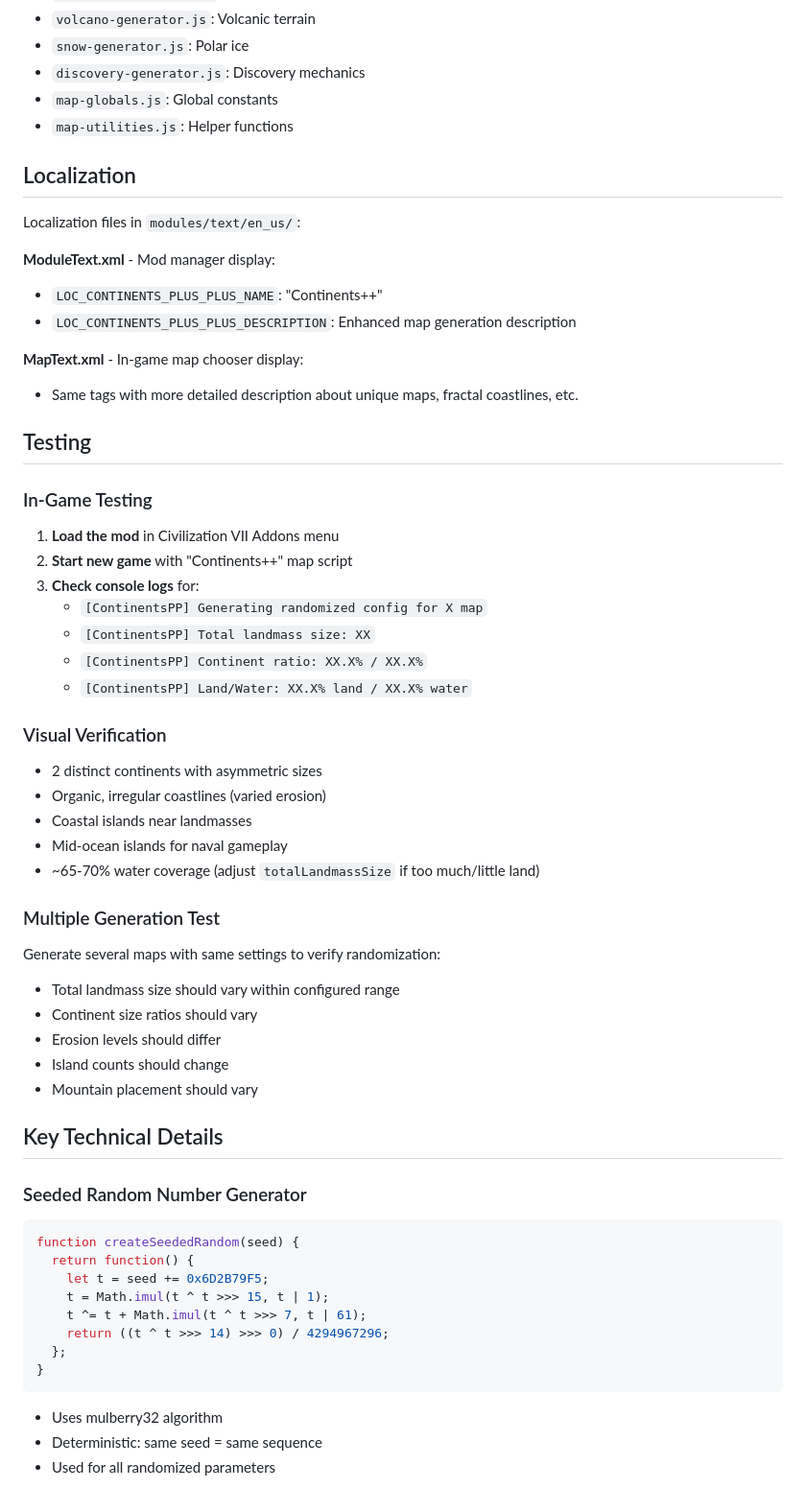
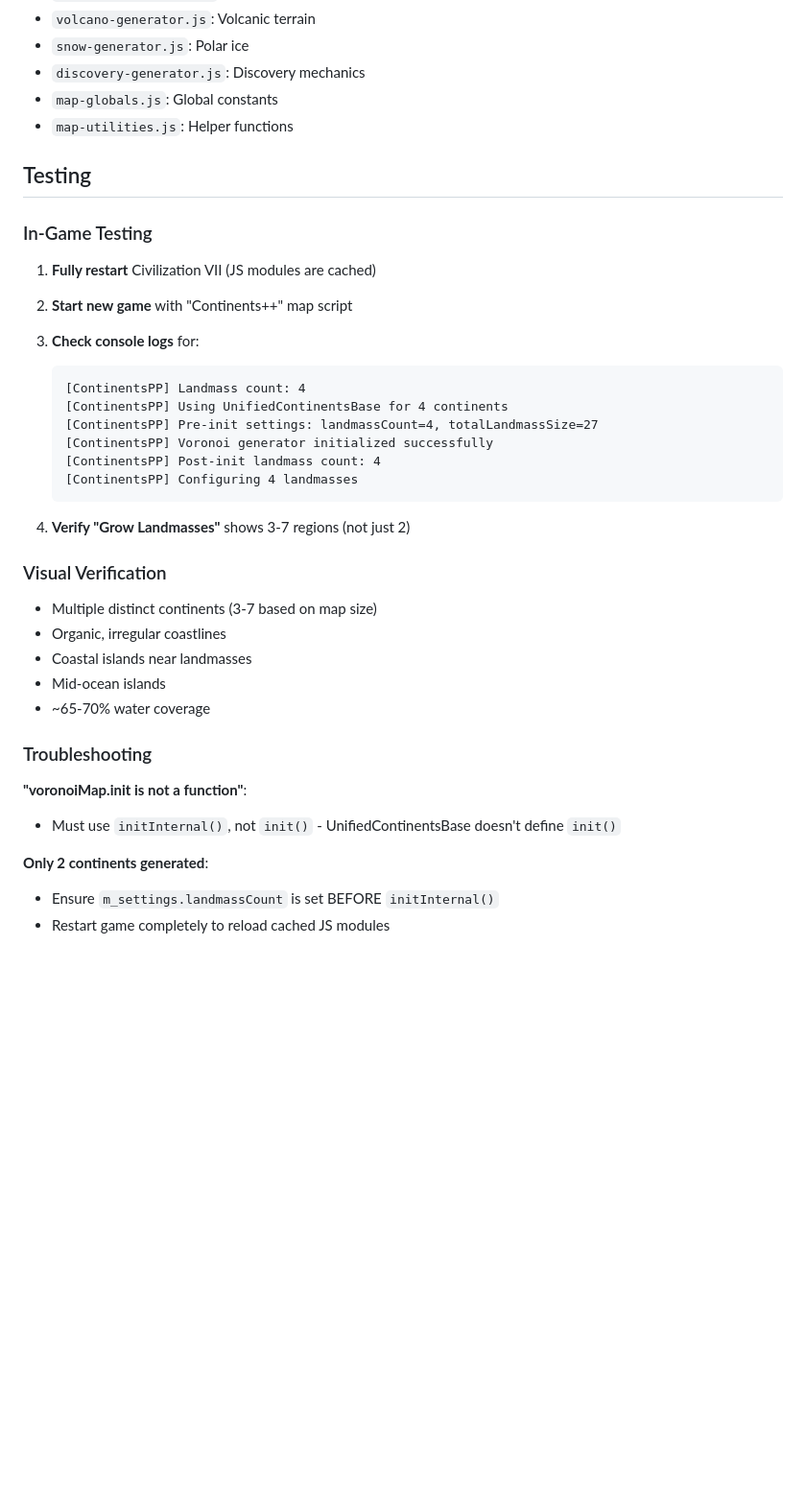
Before and after one commit to ghost-ng/ContinentsPlusPlus, a Markdown page: CLAUDE.md, the part around one of its changes. Shown at 96% size. GitHub-like rendering; blank space fills up the shorter version.

````diff
--- a/CLAUDE.md
+++ b/CLAUDE.md
@@ -167,62 +174,38 @@ From `/base-standard/maps/`:
 - `map-globals.js`: Global constants
 - `map-utilities.js`: Helper functions
 
-## Localization
-
-Localization files in `modules/text/en_us/`:
-
-**ModuleText.xml** - Mod manager display:
-- `LOC_CONTINENTS_PLUS_PLUS_NAME`: "Continents++"
-- `LOC_CONTINENTS_PLUS_PLUS_DESCRIPTION`: Enhanced map generation description
-
-**MapText.xml** - In-game map chooser display:
-- Same tags with more detailed description about unique maps, fractal coastlines, etc.
-
 ## Testing
 
 ### In-Game Testing
 
-1. **Load the mod** in Civilization VII Addons menu
+1. **Fully restart** Civilization VII (JS modules are cached)
 2. **Start new game** with "Continents++" map script
 3. **Check console logs** for:
-   - `[ContinentsPP] Generating randomized config for X map`
-   - `[ContinentsPP] Total landmass size: XX`
-   - `[ContinentsPP] Continent ratio: XX.X% / XX.X%`
-   - `[ContinentsPP] Land/Water: XX.X% land / XX.X% water`
+   ```
+   [ContinentsPP] Landmass count: 4
+   [ContinentsPP] Using UnifiedContinentsBase for 4 continents
+   [ContinentsPP] Pre-init settings: landmassCount=4, totalLandmassSize=27
+   [ContinentsPP] Voronoi generator initialized successfully
+   [ContinentsPP] Post-init landmass count: 4
+   [ContinentsPP] Configuring 4 landmasses
+   ```
+
+4. **Verify "Grow Landmasses"** shows 3-7 regions (not just 2)
 
 ### Visual Verification
 
-- 2 distinct continents with asymmetric sizes
-- Organic, irregular coastlines (varied erosion)
+- Multiple distinct continents (3-7 based on map size)
+- Organic, irregular coastlines
 - Coastal islands near landmasses
-- Mid-ocean islands for naval gameplay
-- ~65-70% water coverage (adjust `totalLandmassSize` if too much/little land)
+- Mid-ocean islands
+- ~65-70% water coverage
 
-### Multiple Generation Test
+### Troubleshooting
 
-Generate several maps with same settings to verify randomization:
-- Total landmass size should vary within configured range
-- Continent size ratios should vary
-- Erosion levels should differ
-- Island counts should change
-- Mountain placement should vary
+**"voronoiMap.init is not a function"**:
+- Must use `initInternal()`, not `init()` - UnifiedContinentsBase doesn't define `init()`
 
-## Key Technical Details
+**Only 2 continents generated**:
+- Ensure `m_settings.landmassCount` is set BEFORE `initInternal()`
+- Restart game completely to reload cached JS modules
 
-### Seeded Random Number Generator
-
-```javascript
-function createSeededRandom(seed) {
-  return function() {
-    let t = seed += 0x6D2B79F5;
-    t = Math.imul(t ^ t >>> 15, t | 1);
-    t ^= t + Math.imul(t ^ t >>> 7, t | 61);
-    return ((t ^ t >>> 14) >>> 0) / 4294967296;
-  };
-}
-```
-
-- Uses mulberry32 algorithm
-- Deterministic: same seed = same sequence
-- Used for all randomized parameters
-
````
Also changed, not shown: other parts of CLAUDE.md (+107 -107 lines).
